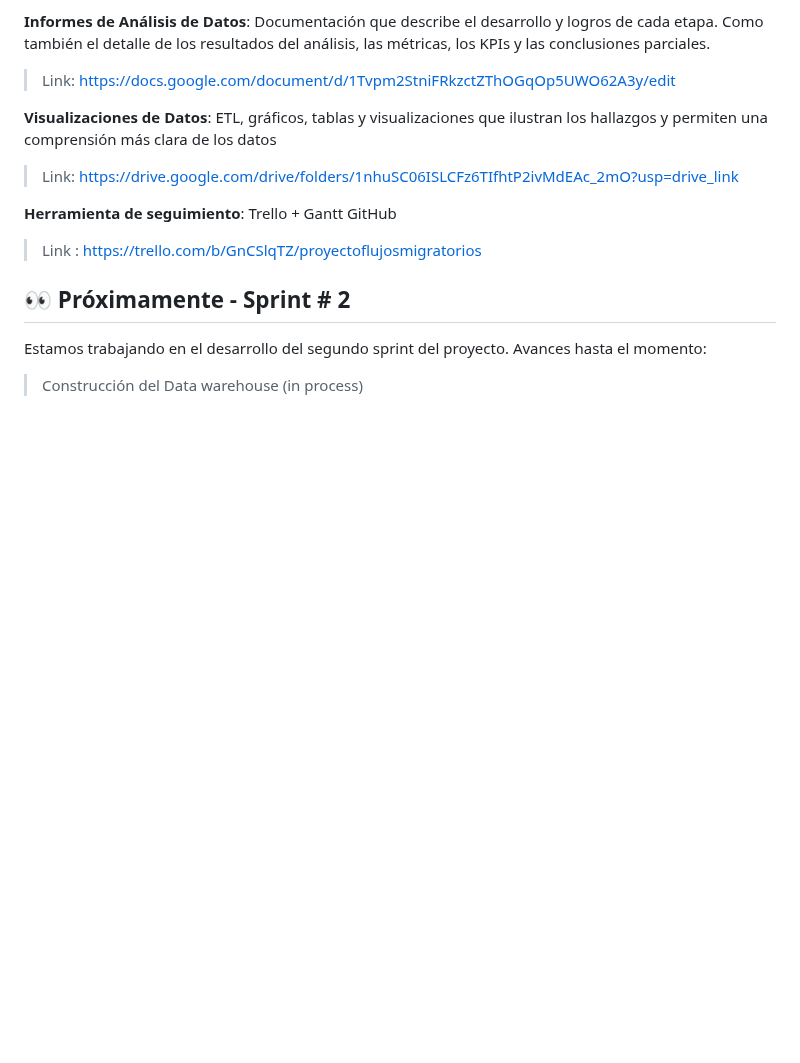
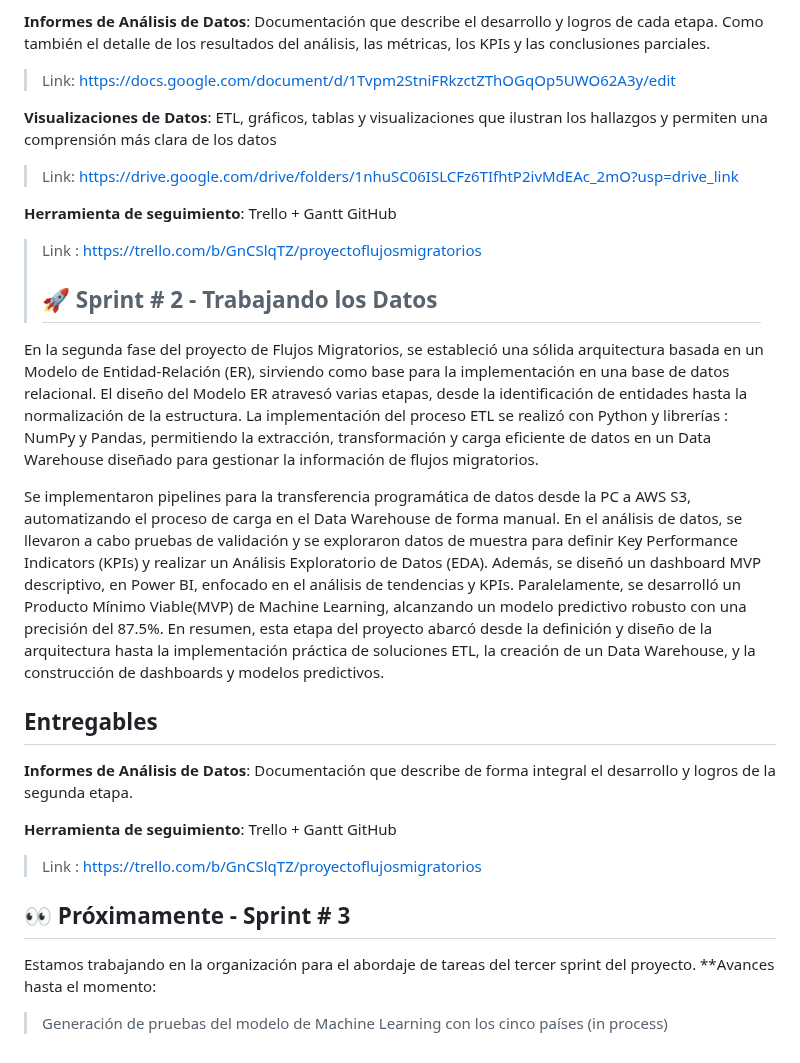
Before and after one commit to LatamTIC/Proyecto_Flujos_Migratorios, a Markdown page: README.md, the part around the change. GitHub-like rendering; blank space fills up the shorter version.

```diff
--- a/README.md
+++ b/README.md
@@ -47,7 +47,23 @@ Estudios Socioeconómicos:
 **Herramienta de seguimiento**: Trello + Gantt GitHub
 >
 > Link : https://trello.com/b/GnCSlqTZ/proyectoflujosmigratorios
+>
+> ## 🚀 Sprint # 2 - Trabajando los Datos
+>
+En la segunda fase del proyecto de Flujos Migratorios, se estableció una sólida arquitectura basada en un Modelo de Entidad-Relación (ER), sirviendo como base para la implementación en una base de datos relacional. El diseño del Modelo ER atravesó varias etapas, desde la identificación de entidades hasta la normalización de la estructura. La implementación del proceso ETL se realizó con Python y librerías : NumPy y Pandas, permitiendo la extracción, transformación y carga eficiente de datos en un Data Warehouse diseñado para gestionar la información de flujos migratorios.
 
-## 👀 Próximamente - Sprint # 2
-Estamos trabajando en el desarrollo del segundo sprint del proyecto. Avances hasta el momento:
-> Construcción del Data warehouse (in process)
+Se implementaron pipelines para la transferencia programática de datos desde la PC a AWS S3, automatizando el proceso de carga en el Data Warehouse de forma manual. En el análisis de datos, se llevaron a cabo pruebas de validación y se exploraron datos de muestra para definir Key Performance Indicators (KPIs) y realizar un Análisis Exploratorio de Datos (EDA). Además, se diseñó un  dashboard MVP descriptivo, en Power BI, enfocado en el análisis de tendencias y KPIs. Paralelamente, se desarrolló un Producto Mínimo Viable(MVP) de Machine Learning, alcanzando un modelo predictivo robusto con una precisión del 87.5%.
+En resumen, esta etapa del proyecto abarcó desde la definición y diseño de la arquitectura hasta la implementación práctica de soluciones ETL, la creación de un Data Warehouse, y la construcción de dashboards y modelos predictivos.
+
+## Entregables
+**Informes de Análisis de Datos**: Documentación que describe de forma integral el desarrollo y logros de la segunda etapa.
+
+
+**Herramienta de seguimiento**: Trello + Gantt GitHub
+>
+> Link : https://trello.com/b/GnCSlqTZ/proyectoflujosmigratorios
+
+## 👀 Próximamente - Sprint # 3
+Estamos trabajando en la organización para el abordaje de tareas del tercer sprint del proyecto.
+**Avances hasta el momento:
+> Generación de pruebas del modelo de Machine Learning con los cinco países (in process)
```
